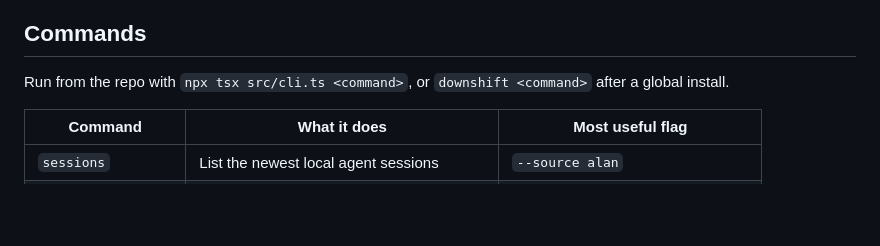
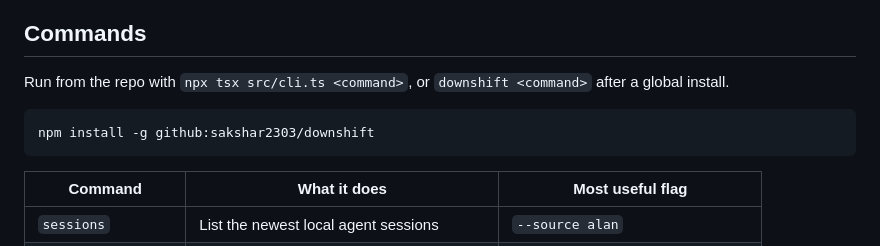
Before and after one commit to sakshar2303/downshift, a Markdown page: README.md, the part around the change. Rendered like a GitHub page; blank space fills up the shorter version.

Commit message:
docs: show the global install command

````diff
--- a/README.md
+++ b/README.md
@@ -159,6 +159,10 @@ so these pass rates show the harness working rather than a general success rate.
 Run from the repo with `npx tsx src/cli.ts <command>`, or `downshift <command>`
 after a global install.
 
+```bash
+npm install -g github:sakshar2303/downshift
+```
+
 | Command | What it does | Most useful flag |
 | --- | --- | --- |
 | `sessions` | List the newest local agent sessions | `--source alan` |
````
